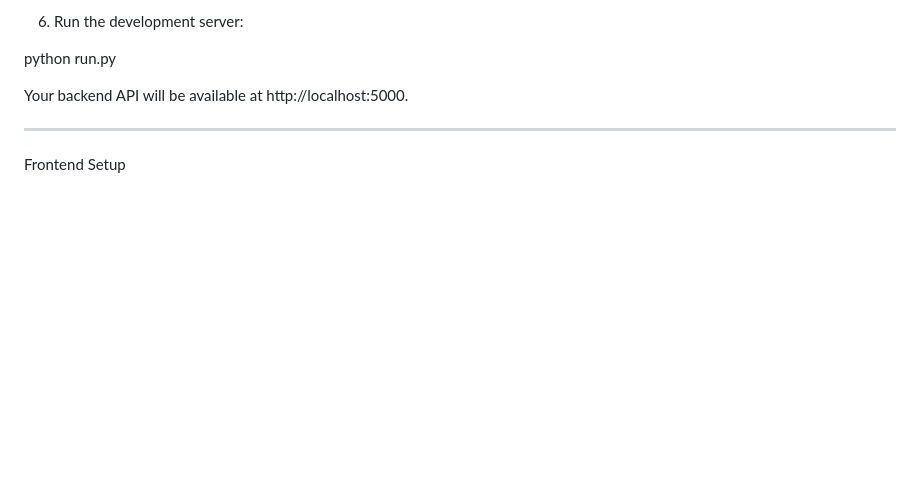
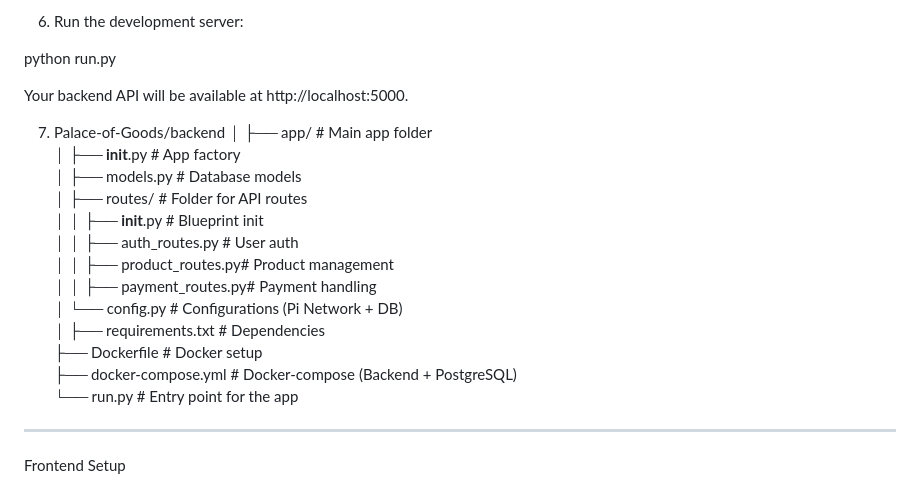
Before and after one commit to erikg713/Palace-of-goods, a Markdown page: README.md, the part around the change printed below. Drawn GitHub-style; blank space fills up the shorter version.

```diff
--- a/README.md
+++ b/README.md
@@ -103,6 +104,22 @@ python run.py
 
 Your backend API will be available at http://localhost:5000.
 
+7. Palace-of-Goods/backend
+│
+├── app/                     # Main app folder
+│   ├── __init__.py          # App factory
+│   ├── models.py            # Database models
+│   ├── routes/              # Folder for API routes
+│   │   ├── __init__.py      # Blueprint init
+│   │   ├── auth_routes.py   # User auth
+│   │   ├── product_routes.py# Product management
+│   │   ├── payment_routes.py# Payment handling
+│   └── config.py            # Configurations (Pi Network + DB)
+│
+├── requirements.txt         # Dependencies
+├── Dockerfile               # Docker setup
+├── docker-compose.yml       # Docker-compose (Backend + PostgreSQL)
+└── run.py                   # Entry point for the app
 
 ---
 
```
Also changed, not shown: other parts of README.md (+1 -0 lines).
